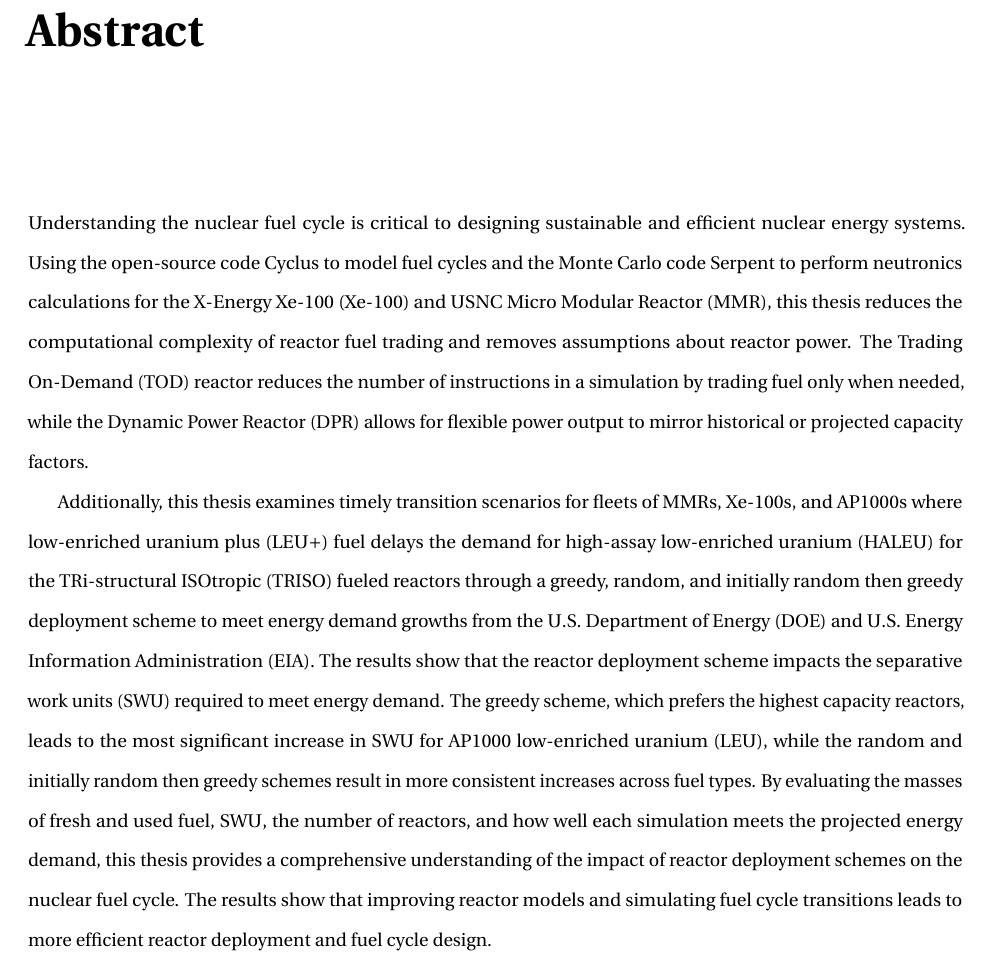
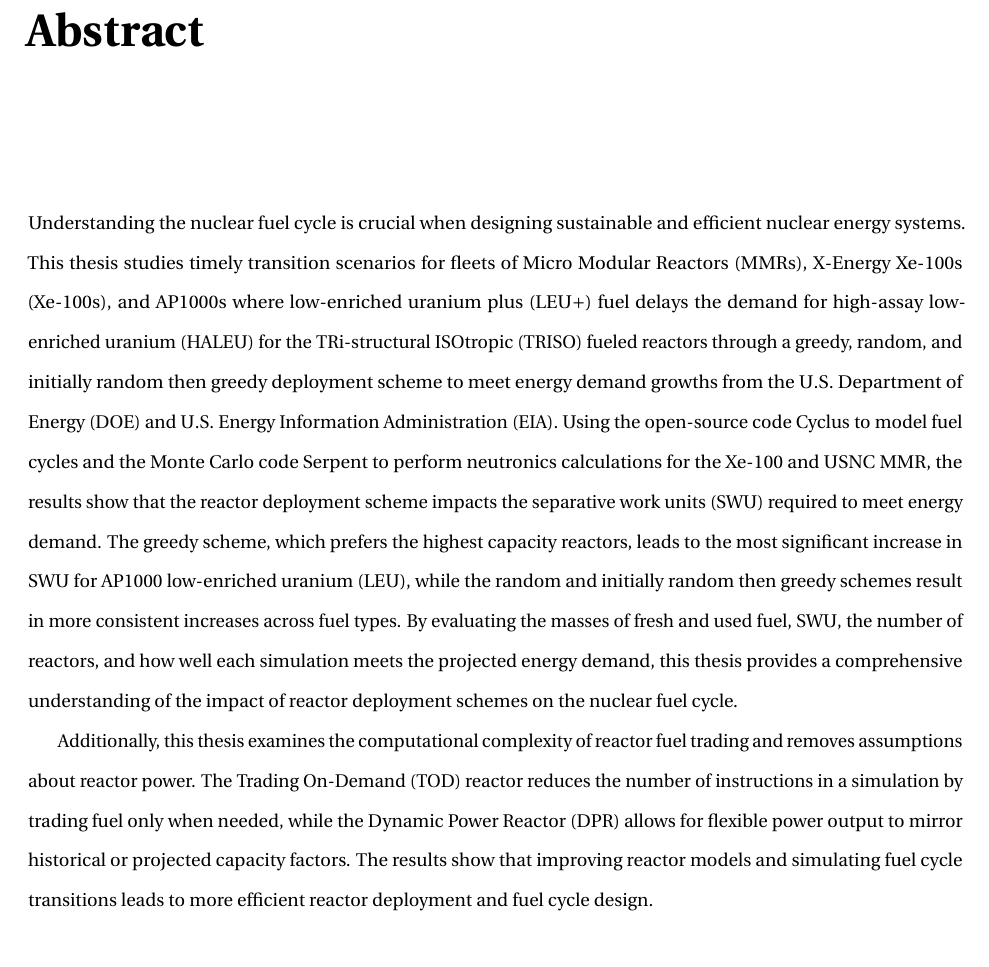
Before and after one commit to nsryan2/2024-ryan-ms, a LaTeX thesis (main.tex, which reads abstract.tex): part of page 3 of 88, cut so that both start at the same text. Compiled offline with pdfLaTeX.

Commit message:
re-arrange abstract

```diff
--- a/abstract.tex
+++ b/abstract.tex
@@ -3,9 +3,9 @@
 % This is the abstract.
 
 
-Understanding the nuclear fuel cycle is critical to designing sustainable and efficient nuclear energy systems. Using the open-source code Cyclus to model fuel cycles and the Monte Carlo code Serpent to perform neutronics calculations for the \gls{xe} and USNC \gls{mmr}, this thesis reduces the computational complexity of reactor fuel trading and removes assumptions about reactor power. The \gls{tod} reactor reduces the number of instructions in a simulation by trading fuel only when needed, while the \gls{dpr} allows for flexible power output to mirror historical or projected capacity factors.
+Understanding the nuclear fuel cycle is crucial when designing sustainable and efficient nuclear energy systems. This thesis studies timely transition scenarios for fleets of \glspl{mmr}, \glspl{xe}, and AP1000s where \gls{leup} fuel delays the demand for \gls{haleu} for the \gls{triso} fueled reactors through a greedy, random, and initially random then greedy deployment scheme to meet energy demand growths from the \gls{doe} and \gls{eia}. Using the open-source code Cyclus to model fuel cycles and the Monte Carlo code Serpent to perform neutronics calculations for the \gls{xe} and USNC \gls{mmr}, the results show that the reactor deployment scheme impacts the \gls{swu} required to meet energy demand. The greedy scheme, which prefers the highest capacity reactors, leads to the most significant increase in \gls{swu} for AP1000 \gls{leu}, while the random and initially random then greedy schemes result in more consistent increases across fuel types. By evaluating the masses of fresh and used fuel, \gls{swu}, the number of reactors, and how well each simulation meets the projected energy demand, this thesis provides a comprehensive understanding of the impact of reactor deployment schemes on the nuclear fuel cycle.
 
-Additionally, this thesis examines timely transition scenarios for fleets of \glspl{mmr}, \glspl{xe}, and AP1000s where \gls{leup} fuel delays the demand for \gls{haleu} for the \gls{triso} fueled reactors through a greedy, random, and initially random then greedy deployment scheme to meet energy demand growths from the \gls{doe} and \gls{eia}. The results show that the reactor deployment scheme impacts the \gls{swu} required to meet energy demand. The greedy scheme, which prefers the highest capacity reactors, leads to the most significant increase in \gls{swu} for AP1000 \gls{leu}, while the random and initially random then greedy schemes result in more consistent increases across fuel types. By evaluating the masses of fresh and used fuel, \gls{swu}, the number of reactors, and how well each simulation meets the projected energy demand, this thesis provides a comprehensive understanding of the impact of reactor deployment schemes on the nuclear fuel cycle. The results show that improving reactor models and simulating fuel cycle transitions leads to more efficient reactor deployment and fuel cycle design.
+Additionally, this thesis examines the computational complexity of reactor fuel trading and removes assumptions about reactor power. The \gls{tod} reactor reduces the number of instructions in a simulation by trading fuel only when needed, while the \gls{dpr} allows for flexible power output to mirror historical or projected capacity factors. The results show that improving reactor models and simulating fuel cycle transitions leads to more efficient reactor deployment and fuel cycle design.
 
 % Context:
 % The nuclear fuel cycle plays a critical role in designing sustainable and efficient nuclear energy systems. This research focuses on enhancing fuel cycle modeling to improve reactor and fuel cycle design accuracy, with particular attention to advanced reactor technologies.
```
